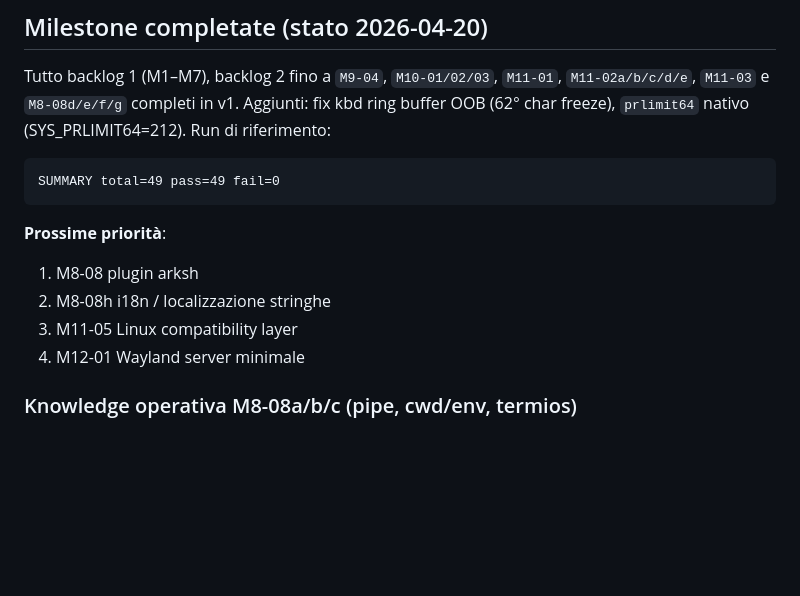
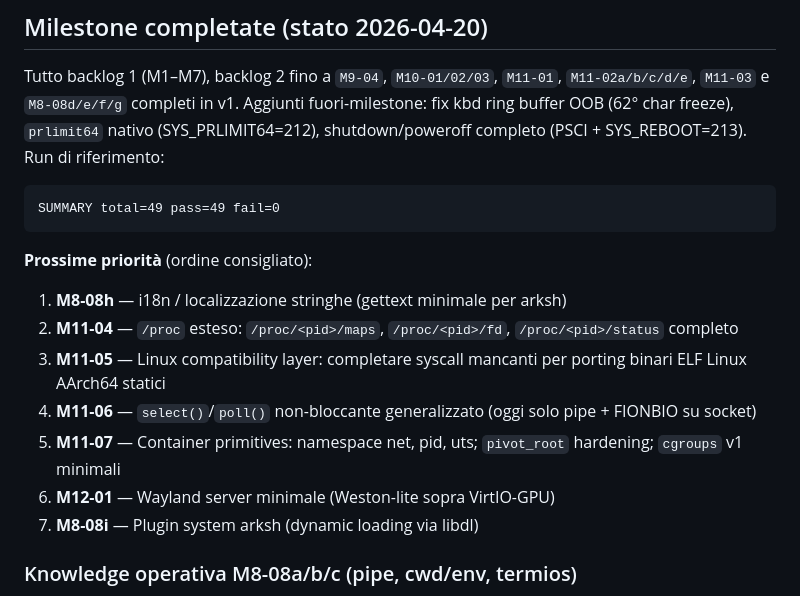
Before and after one commit to nicolorisitano82/EnlilOS, a Markdown page: CLAUDE.md, the part around the change. Rendered like a GitHub page; blank space fills up the shorter version.

Commit message:
Update backlog: add shutdown milestone, reorder priorities
Co-Authored-By: Claude Sonnet 4.6 <noreply@anthropic.com>

````diff
--- a/CLAUDE.md
+++ b/CLAUDE.md
@@ -514,18 +514,21 @@ Per task ausiliari (holder/hog/waiter):
 ## Milestone completate (stato 2026-04-20)
 
 Tutto backlog 1 (M1–M7), backlog 2 fino a `M9-04`, `M10-01/02/03`, `M11-01`, `M11-02a/b/c/d/e`, `M11-03` e `M8-08d/e/f/g` completi in v1.
-Aggiunti: fix kbd ring buffer OOB (62° char freeze), `prlimit64` nativo (SYS_PRLIMIT64=212).
+Aggiunti fuori-milestone: fix kbd ring buffer OOB (62° char freeze), `prlimit64` nativo (SYS_PRLIMIT64=212), shutdown/poweroff completo (PSCI + SYS_REBOOT=213).
 Run di riferimento:
 
 ```text
 SUMMARY total=49 pass=49 fail=0
 ```
 
-**Prossime priorità**:
-1. M8-08 plugin arksh
-2. M8-08h i18n / localizzazione stringhe
-3. M11-05 Linux compatibility layer
-4. M12-01 Wayland server minimale
+**Prossime priorità** (ordine consigliato):
+1. **M8-08h** — i18n / localizzazione stringhe (gettext minimale per arksh)
+2. **M11-04** — `/proc` esteso: `/proc/<pid>/maps`, `/proc/<pid>/fd`, `/proc/<pid>/status` completo
+3. **M11-05** — Linux compatibility layer: completare syscall mancanti per porting binari ELF Linux AArch64 statici
+4. **M11-06** — `select()`/`poll()` non-bloccante generalizzato (oggi solo pipe + FIONBIO su socket)
+5. **M11-07** — Container primitives: namespace net, pid, uts; `pivot_root` hardening; `cgroups` v1 minimali
+6. **M12-01** — Wayland server minimale (Weston-lite sopra VirtIO-GPU)
+7. **M8-08i** — Plugin system arksh (dynamic loading via libdl)
 
 ### Knowledge operativa M8-08a/b/c (pipe, cwd/env, termios)
 
````
